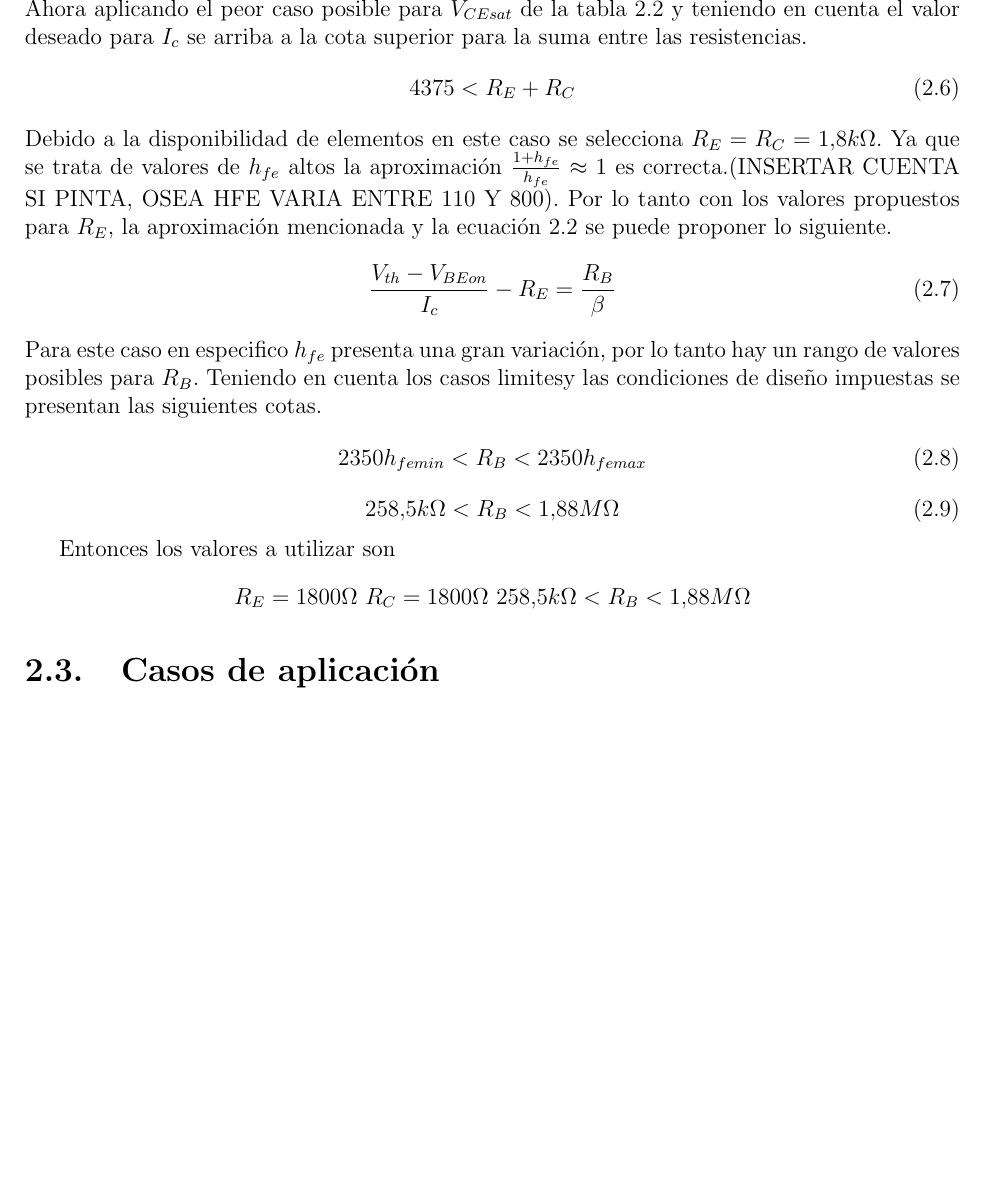
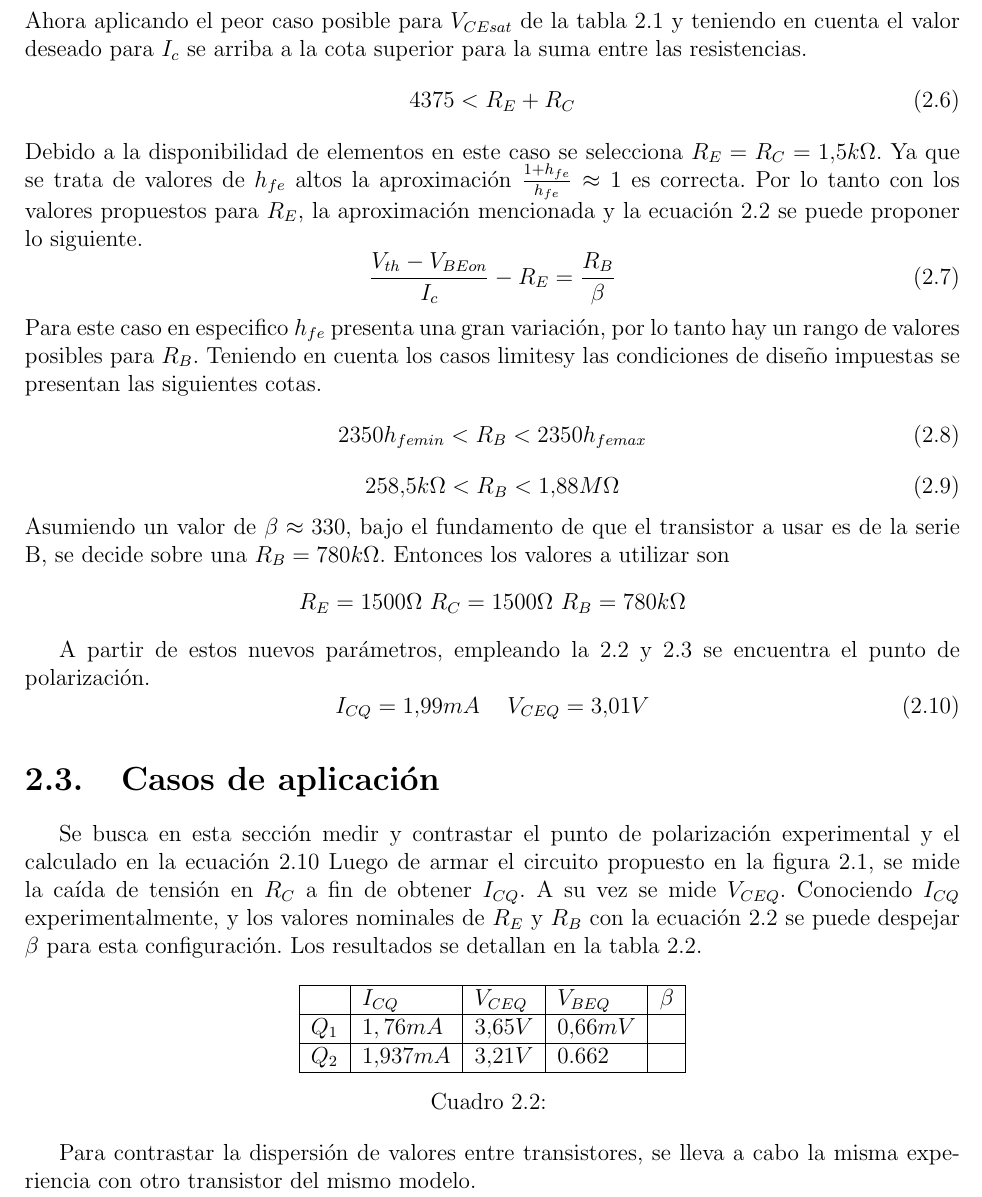
Before and after one commit to gcbertachini/Electro1, a LaTeX document (Trabajo Práctico 1/Informe/main.tex, which reads Trabajo Práctico 1/Informe/polarizacion_de_base/polarizacion_de_base.tex): part of page 10 of 10, cut so that both start at the same text, the shorter picture padded with empty space. Compiled offline with pdfLaTeX.

Commit message:
mediciones polarizacion

```diff
--- a/Trabajo Práctico 1/Informe/polarizacion_de_base/polarizacion_de_base.tex
+++ b/Trabajo Práctico 1/Informe/polarizacion_de_base/polarizacion_de_base.tex
@@ -79,8 +80,8 @@ Ahora aplicando el peor caso posible para $V_{CEsat}$ de la tabla \ref{table:par
     4375< R_E + R_C
     \label{cota_numerica}
 \end{equation}
-Debido a la disponibilidad de elementos en este caso se selecciona $R_E = R_C = 1.8k\Omega$.
-Ya que se trata de valores de $h_{fe}$ altos la aproximación $\frac{1+h_{fe}}{h_{fe}}\approx 1$ es correcta.(INSERTAR CUENTA SI PINTA, OSEA HFE VARIA ENTRE 110 Y 800). Por lo tanto con los valores propuestos para $R_E$, la aproximación mencionada y la ecuación \ref{eq_I_c} se puede proponer lo siguiente.
+Debido a la disponibilidad de elementos en este caso se selecciona $R_E = R_C = 1.5k\Omega$.
+Ya que se trata de valores de $h_{fe}$ altos la aproximación $\frac{1+h_{fe}}{h_{fe}}\approx 1$ es correcta. Por lo tanto con los valores propuestos para $R_E$, la aproximación mencionada y la ecuación \ref{eq_I_c} se puede proponer lo siguiente.
 \begin{equation}
     \frac{V_{th} - V_{BEon}}{I_c} - R_E = \frac{R_B}{\beta}
     \label{eq_relacion_R_B}
@@ -92,10 +93,33 @@ Para este caso en especifico $h_{fe}$ presenta una gran variación, por lo tanto
 \begin{equation}
     258.5k\Omega < R_B < 1.88M\Omega
 \end{equation}
-
+Asumiendo un valor de $\beta \approx 330$, bajo el fundamento de que el transistor a usar es de la serie B, se decide sobre una $R_B = 780k\Omega$.
 Entonces los valores a utilizar son
 \begin{center}
-    $R_E = 1800\Omega$  $R_C = 1800\Omega$ $258.5k\Omega < R_B < 1.88M\Omega$
+    $R_E = 1500\Omega$  $R_C = 1500\Omega$ $R_B = 780 k\Omega$
 \end{center}
 
+A partir de estos nuevos parámetros, empleando la \ref{eq_I_c} y \ref{eq_V_CE} se encuentra el punto de polarización.
+\begin{equation}
+    I_{CQ} = 1.99mA   \hspace{5mm} V_{CEQ} = 3.01V
+    \label{eq_Punto_Q_teorico}
+\end{equation}
+
 \section{Casos de aplicación}
+
+Se busca en esta sección medir y contrastar el punto de polarización experimental y el calculado en la ecuación \ref{eq_Punto_Q_teorico}
+Luego de armar el circuito propuesto en la figura \ref{circuito_ejercicio_2}, se mide la caída de tensión en $R_C$ a fin de obtener $I_{CQ}$. A su vez se mide $V_{CEQ}$.
+Conociendo $I_{CQ}$ experimentalmente, y los valores nominales de $R_E$ y $R_B$ con la ecuación \ref{eq_I_c} se puede despejar $\beta$ para esta configuración.
+Los resultados se detallan en la tabla \ref{tabla_resultados_polarizacion}.
+
+\begin{table}[ht]
+    \centering
+    \begin{tabular}{|l|l|l|l|l|}
+    \hline
+          & $I_{CQ}$  & $V_{CEQ}$ & $V_{BEQ}$ & $\beta$ \\ \hline
+    $Q_1$ & $1,76mA$  & $3.65V$   & $0.66mV$  &         \\ \hline
+    $Q_2$ & $1.937mA$ & $3.21V$   & 0.662     &         \\ \hline
+    \end{tabular}
+    \caption{}\label{tabla_resultados_polarizacion}
+\end{table}
+Para contrastar la dispersión de valores entre transistores, se lleva a cabo la misma experiencia con otro transistor del mismo modelo.
```
Also changed, not shown: Trabajo Práctico 1/Informe/polarizacion_de_base/polarizacion_de_base.tex (3 more changed lines), 3 other files.
